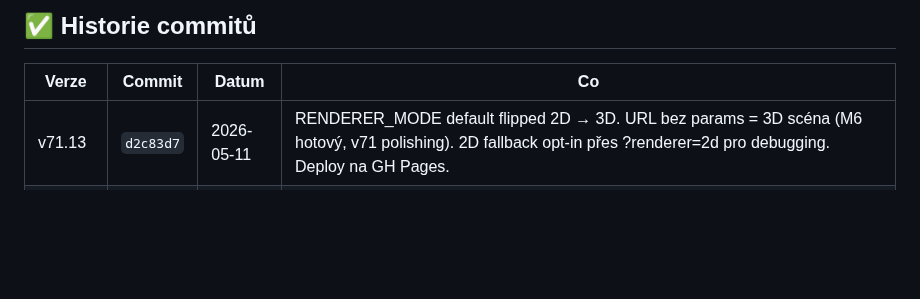
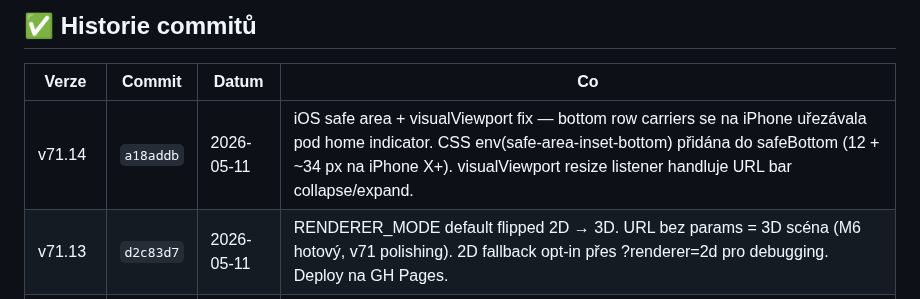
Before and after one commit to Damhole/ballon-belt, a Markdown page: BACKLOG.md, the part around the change. Rendered like a GitHub page; blank space fills up the shorter version.

Commit message:
v71.14: backlog — iOS safe area fix
Co-Authored-By: Claude Sonnet 4.6 <noreply@anthropic.com>

```diff
--- a/BACKLOG.md
+++ b/BACKLOG.md
@@ -123,6 +123,7 @@ _Sem házej cokoliv co tě napadne. Při příští session to roztřídíme._
 
 | Verze | Commit | Datum | Co |
 |-------|--------|-------|----|
+| v71.14 | `a18addb` | 2026-05-11 | iOS safe area + visualViewport fix — bottom row carriers se na iPhone uřezávala pod home indicator. CSS env(safe-area-inset-bottom) přidána do safeBottom (12 + ~34 px na iPhone X+). visualViewport resize listener handluje URL bar collapse/expand. |
 | v71.13 | `d2c83d7` | 2026-05-11 | RENDERER_MODE default flipped 2D → 3D. URL bez params = 3D scéna (M6 hotový, v71 polishing). 2D fallback opt-in přes ?renderer=2d pro debugging. Deploy na GH Pages. |
 | v71.12 | `ff64fa9` | 2026-05-11 | safeBottom = konstanta 12 (ignoruje dev UI — settings bar/Level UI/Stats). Carriers sizují podle production layoutu, ne dev. Plus resize listener teď volá i window.render3dBottom.updateCarriers() — 2D i 3D se synchronně přepočtou. |
 | v71.11 | `74ca201` | 2026-05-11 | 3D meshes responzivně škálují k DOM cbox velikosti — slotScale × (cr.width / SLOT_SIZE). Před tím 3D objekty zůstávaly 50 px world units i když DOM divy zmenšily na 38 px → overlap. Outline a balls dědí scale přes multiplikaci. |
```
